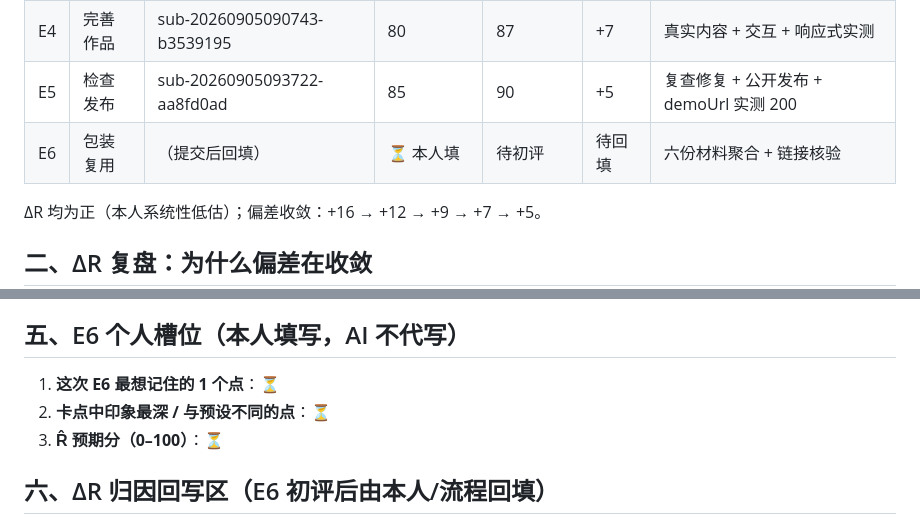
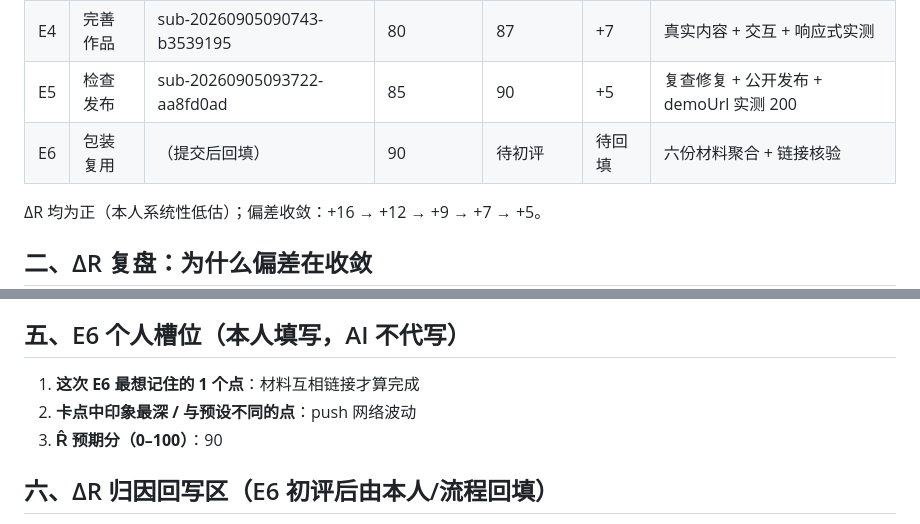
Before and after one commit to Haiyun-AI-PM/e1-portfolio, a Markdown page: E6_AAR_KSTAR.md, 2 parts joined by grey strips. Drawn GitHub-style.

Commit message:
E6 AAR：个人槽位回填（材料互链才算完成 / push 网络波动 / R̂=90），全景表同步 R̂

```diff
--- a/E6_AAR_KSTAR.md
+++ b/E6_AAR_KSTAR.md
@@ -11,7 +11,7 @@
 | E3 | 完成首版 | sub-20260905061506-aa5e5211 | 80 | 89 | +9 | 可运行首版 V2 |
 | E4 | 完善作品 | sub-20260905090743-b3539195 | 80 | 87 | +7 | 真实内容 + 交互 + 响应式实测 |
 | E5 | 检查发布 | sub-20260905093722-aa8fd0ad | 85 | 90 | +5 | 复查修复 + 公开发布 + demoUrl 实测 200 |
-| E6 | 包装复用 | （提交后回填） | ⏳ 本人填 | 待初评 | 待回填 | 六份材料聚合 + 链接核验 |
+| E6 | 包装复用 | （提交后回填） | 90 | 待初评 | 待回填 | 六份材料聚合 + 链接核验 |
 
 ΔR 均为正（本人系统性低估）；偏差收敛：+16 → +12 → +9 → +7 → +5。
 
@@ -49,9 +49,9 @@
 
 ## 五、E6 个人槽位（本人填写，AI 不代写）
 
-1. **这次 E6 最想记住的 1 个点**：⏳
-2. **卡点中印象最深 / 与预设不同的点**：⏳
-3. **R̂ 预期分（0–100）**：⏳
+1. **这次 E6 最想记住的 1 个点**：材料互相链接才算完成
+2. **卡点中印象最深 / 与预设不同的点**：push 网络波动
+3. **R̂ 预期分（0–100）**：90
 
 ## 六、ΔR 归因回写区（E6 初评后由本人/流程回填）
 
```
